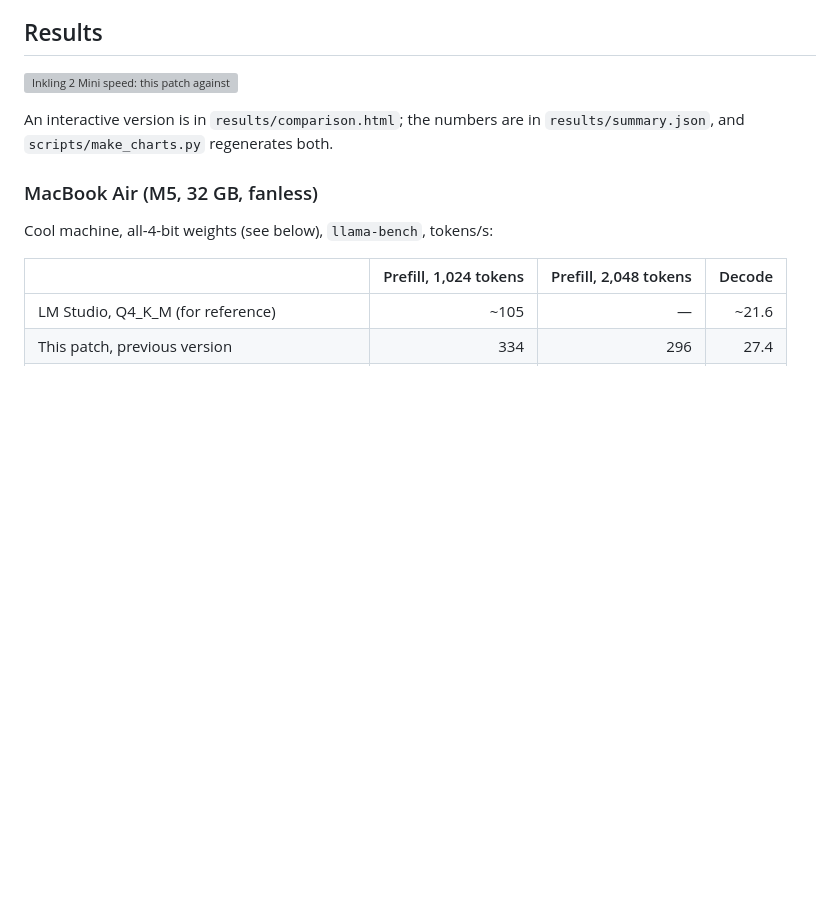
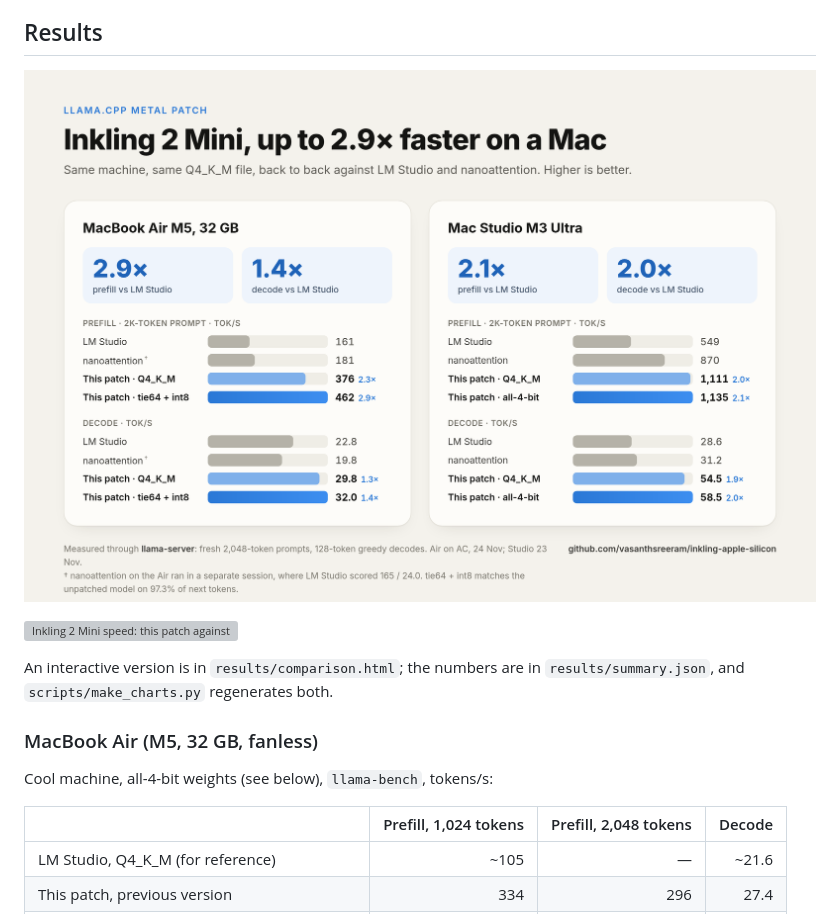
Before and after one commit to FelixIsaac/inkling-apple-silicon, a Markdown page: README.md, the part around the change. Drawn GitHub-style; pictures changed too: results/hero.png (added); blank space fills up the shorter version; grey boxes are pictures that could not be loaded.

```diff
--- a/README.md
+++ b/README.md
@@ -5,6 +5,8 @@ Faster local inference for [Thinking Machines' Inkling 2 Mini](https://huggingfa
 Inkling isn't a typical MoE. Its middle 12 layers run **three times per token** (48 layer passes), and those passes are tied together by small "loop controller" networks. Stock runtimes handle that badly. This patch adds fused Metal kernels for the parts that are unique to Inkling. Each one is behind an environment flag, and every change was checked against the unpatched model for next-token agreement.
 
 ## Results
+
+![Inkling 2 Mini, up to 2.9× faster on a Mac: this patch against LM Studio and nanoattention on the M5 Air and the M3 Ultra](results/hero.png)
 
 ![Inkling 2 Mini speed: this patch against LM Studio and nanoattention, and the gain from each step, on the M5 Air and the M3 Ultra](results/comparison.svg)
 
```
Also changed, not shown: 2 other files.
